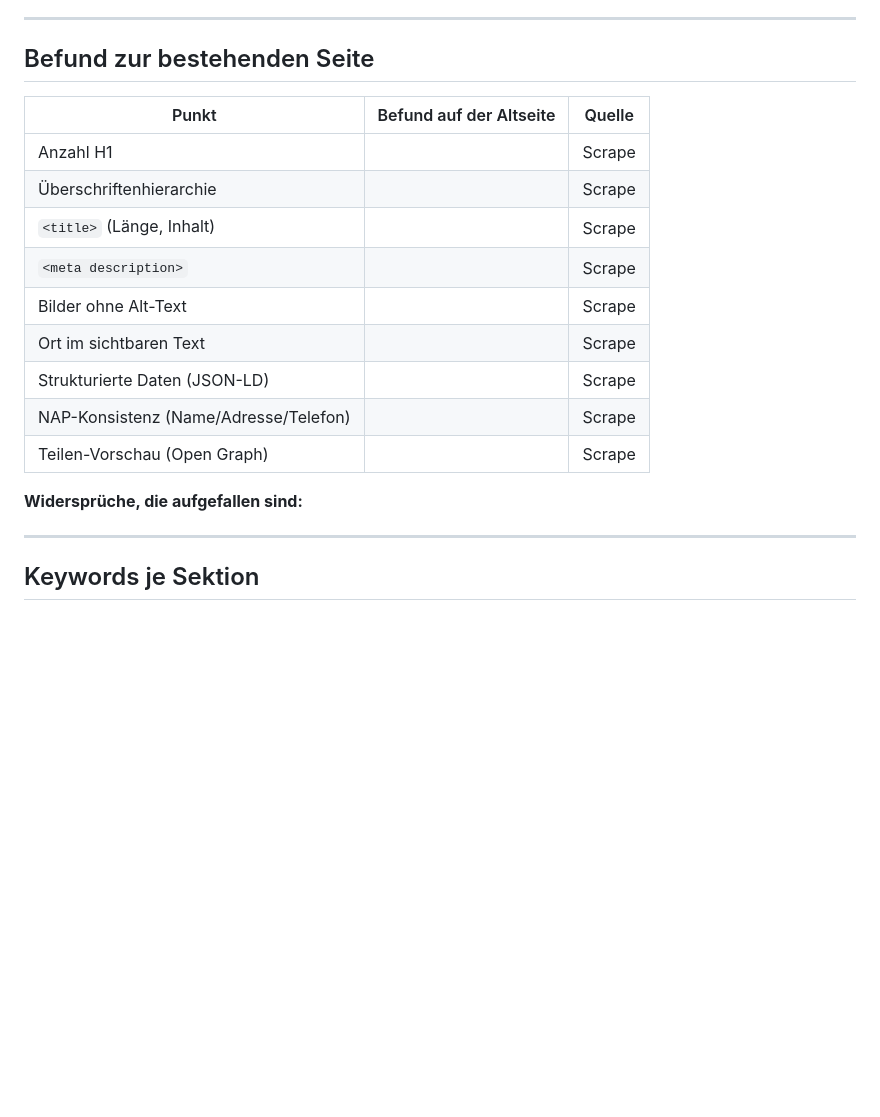
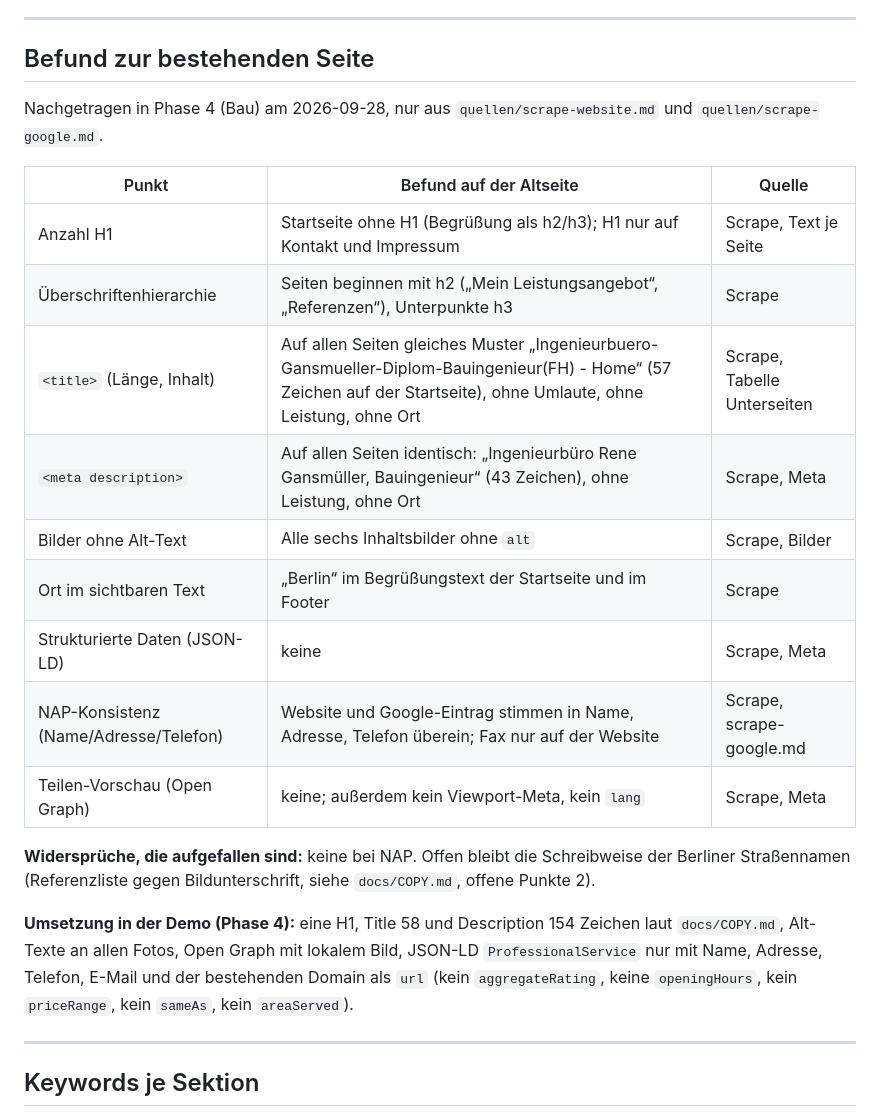
Before and after one commit to Autolution-ai/gansmueller, a Markdown page: docs/SEO-NOTIZEN.md, the part around the change. Drawn GitHub-style; blank space fills up the shorter version.

Commit message:
SEO-NOTIZEN: Befund zur Altseite aus dem Scrape, Umsetzung in der Demo
Co-Authored-By: Claude Opus 5.5 <noreply@anthropic.com>
Claude-Session: https://claude.ai/code/session_01DCE9bGKsT4pspMGCnaUdFw

```diff
--- a/docs/SEO-NOTIZEN.md
+++ b/docs/SEO-NOTIZEN.md
@@ -18,24 +18,30 @@ Suchvolumen, kein Ranking, keine „X verlorene Anfragen pro Monat".
 
 ## Befund zur bestehenden Seite
 
-<!-- Vom site-analyst in Phase 1 zu füllen. Nur was im Scrape sichtbar war.
-     Leere Zeilen streichen statt raten. -->
+Nachgetragen in Phase 4 (Bau) am 2026-09-28, nur aus `quellen/scrape-website.md`
+und `quellen/scrape-google.md`.
 
 | Punkt | Befund auf der Altseite | Quelle |
 |---|---|---|
-| Anzahl H1 | | Scrape |
-| Überschriftenhierarchie | | Scrape |
-| `<title>` (Länge, Inhalt) | | Scrape |
-| `<meta description>` | | Scrape |
-| Bilder ohne Alt-Text | | Scrape |
-| Ort im sichtbaren Text | | Scrape |
-| Strukturierte Daten (JSON-LD) | | Scrape |
-| NAP-Konsistenz (Name/Adresse/Telefon) | | Scrape |
-| Teilen-Vorschau (Open Graph) | | Scrape |
+| Anzahl H1 | Startseite ohne H1 (Begrüßung als h2/h3); H1 nur auf Kontakt und Impressum | Scrape, Text je Seite |
+| Überschriftenhierarchie | Seiten beginnen mit h2 („Mein Leistungsangebot“, „Referenzen“), Unterpunkte h3 | Scrape |
+| `<title>` (Länge, Inhalt) | Auf allen Seiten gleiches Muster „Ingenieurbuero-Gansmueller-Diplom-Bauingenieur(FH) - Home“ (57 Zeichen auf der Startseite), ohne Umlaute, ohne Leistung, ohne Ort | Scrape, Tabelle Unterseiten |
+| `<meta description>` | Auf allen Seiten identisch: „Ingenieurbüro Rene Gansmüller, Bauingenieur“ (43 Zeichen), ohne Leistung, ohne Ort | Scrape, Meta |
+| Bilder ohne Alt-Text | Alle sechs Inhaltsbilder ohne `alt` | Scrape, Bilder |
+| Ort im sichtbaren Text | „Berlin“ im Begrüßungstext der Startseite und im Footer | Scrape |
+| Strukturierte Daten (JSON-LD) | keine | Scrape, Meta |
+| NAP-Konsistenz (Name/Adresse/Telefon) | Website und Google-Eintrag stimmen in Name, Adresse, Telefon überein; Fax nur auf der Website | Scrape, scrape-google.md |
+| Teilen-Vorschau (Open Graph) | keine; außerdem kein Viewport-Meta, kein `lang` | Scrape, Meta |
 
-**Widersprüche, die aufgefallen sind:**
-<!-- Zwei Adressen, zwei Telefonnummern, zwei Gründungsjahre. Melden, nicht
-     auflösen (CLAUDE.md §3). -->
+**Widersprüche, die aufgefallen sind:** keine bei NAP. Offen bleibt die
+Schreibweise der Berliner Straßennamen (Referenzliste gegen Bildunterschrift,
+siehe `docs/COPY.md`, offene Punkte 2).
+
+**Umsetzung in der Demo (Phase 4):** eine H1, Title 58 und Description 154
+Zeichen laut `docs/COPY.md`, Alt-Texte an allen Fotos, Open Graph mit
+lokalem Bild, JSON-LD `ProfessionalService` nur mit Name, Adresse, Telefon,
+E-Mail und der bestehenden Domain als `url` (kein `aggregateRating`, keine
+`openingHours`, kein `priceRange`, kein `sameAs`, kein `areaServed`).
 
 ---
 
```
